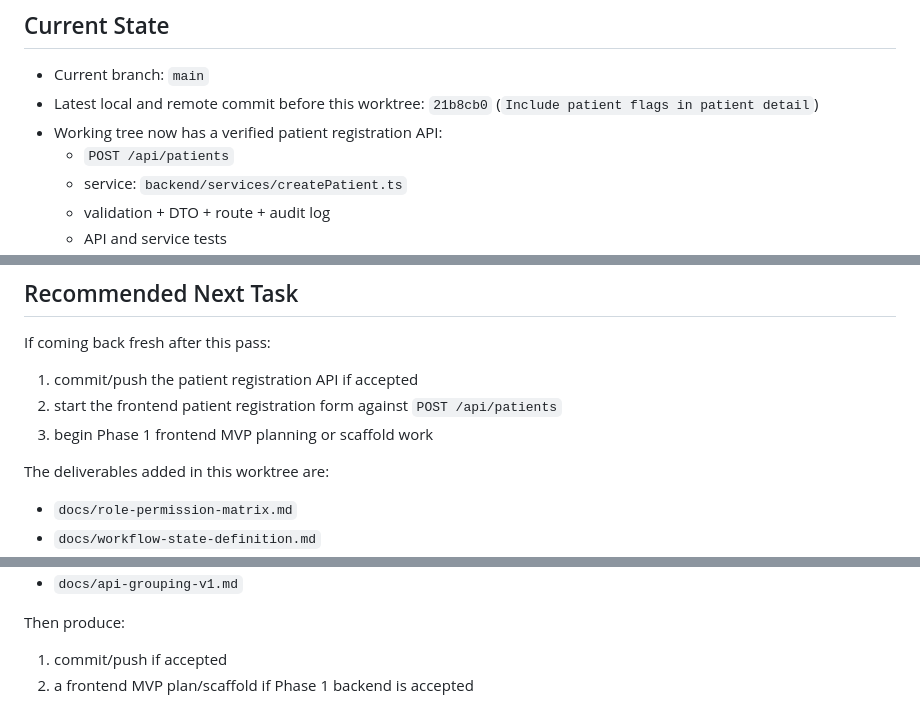
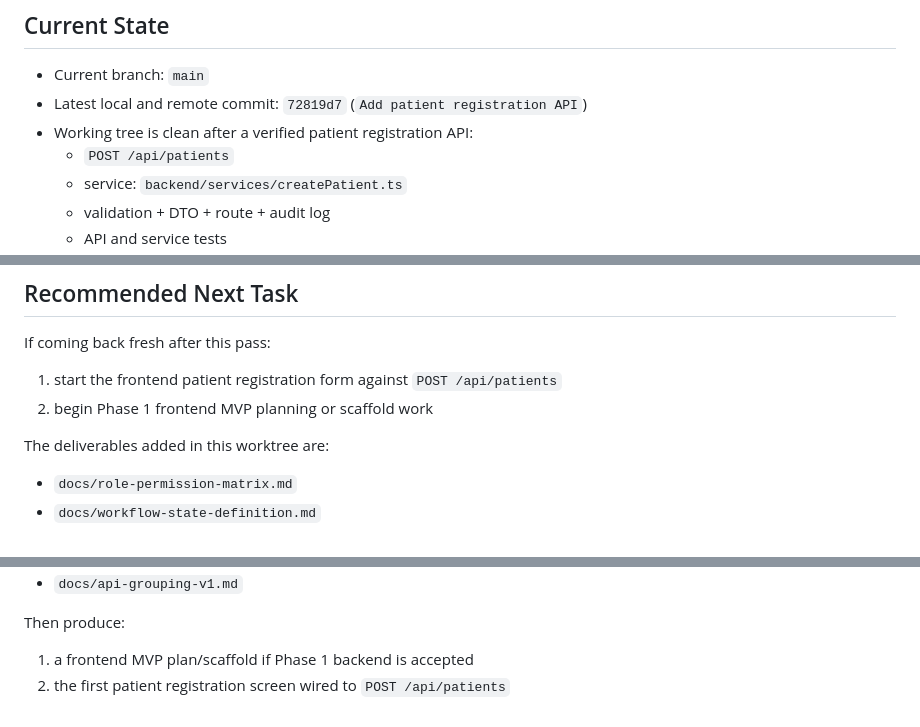
Before and after one commit to blifehealthy/emr-core-system, a Markdown page: handoff_next.md, 3 parts joined by grey strips. Rendered like a GitHub page.

Commit message:
Refresh handoff after patient registration

```diff
--- a/handoff_next.md
+++ b/handoff_next.md
@@ -3,8 +3,8 @@
 ## Current State
 
 - Current branch: `main`
-- Latest local and remote commit before this worktree: `21b8cb0` (`Include patient flags in patient detail`)
-- Working tree now has a verified patient registration API:
+- Latest local and remote commit: `72819d7` (`Add patient registration API`)
+- Working tree is clean after a verified patient registration API:
   - `POST /api/patients`
   - service: `backend/services/createPatient.ts`
   - validation + DTO + route + audit log
@@ -116,9 +119,8 @@ handoff references the project plan that was present in the transfer snapshot.
 
 If coming back fresh after this pass:
 
-1. commit/push the patient registration API if accepted
-2. start the frontend patient registration form against `POST /api/patients`
-3. begin Phase 1 frontend MVP planning or scaffold work
+1. start the frontend patient registration form against `POST /api/patients`
+2. begin Phase 1 frontend MVP planning or scaffold work
 
 The deliverables added in this worktree are:
 
@@ -151,5 +153,5 @@ Start by reading:
 
 Then produce:
 
-1. commit/push if accepted
-2. a frontend MVP plan/scaffold if Phase 1 backend is accepted
+1. a frontend MVP plan/scaffold if Phase 1 backend is accepted
+2. the first patient registration screen wired to `POST /api/patients`
```
Also changed, not shown: other parts of handoff_next.md (+3 -0 lines).
